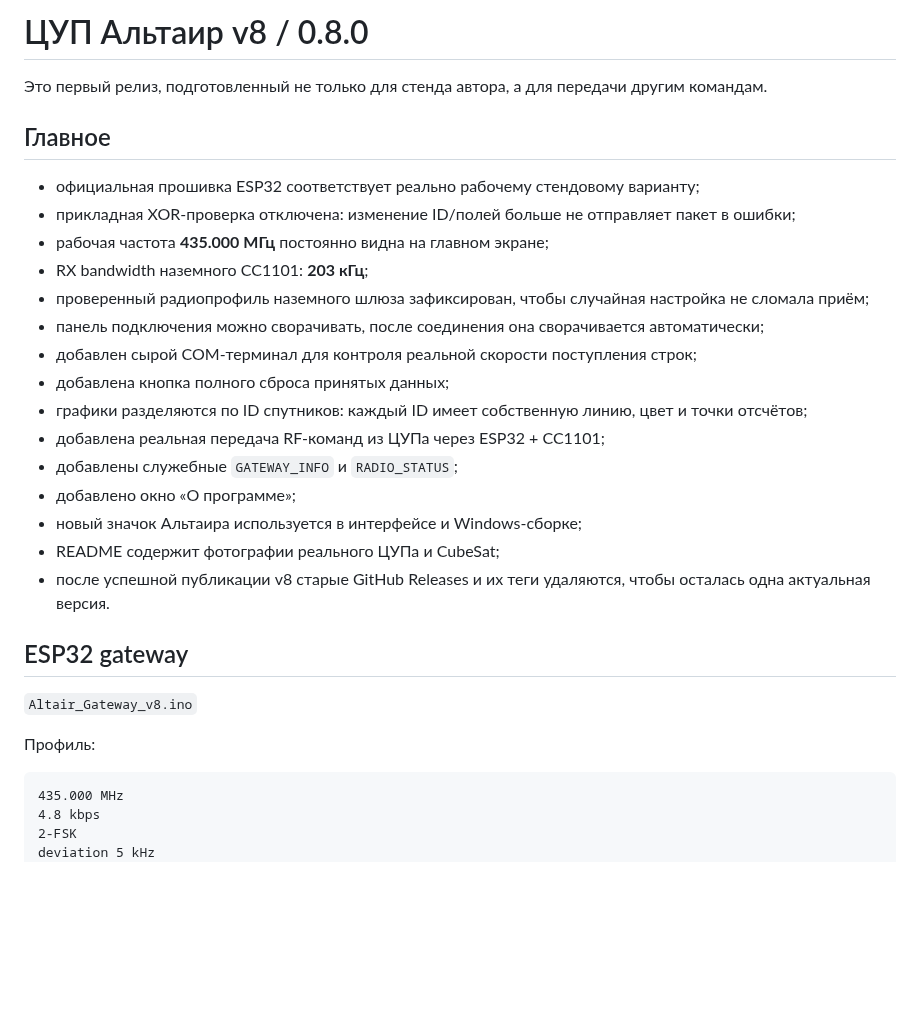
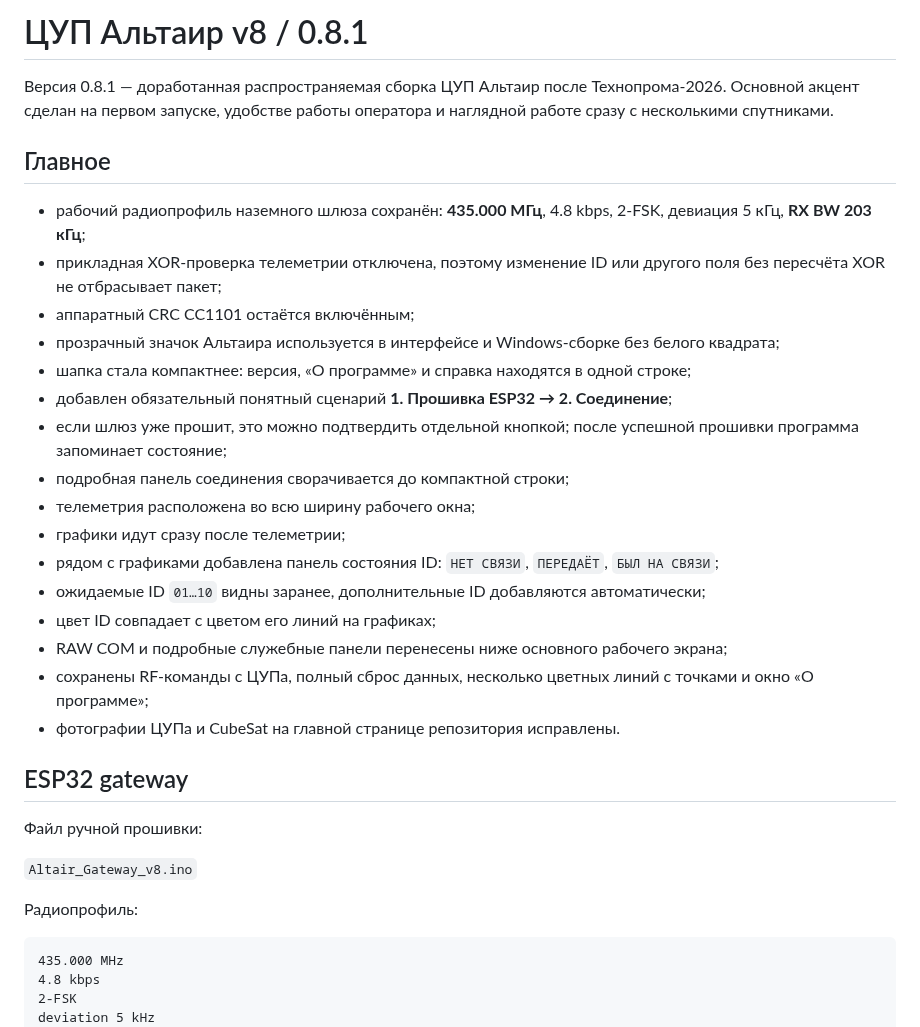
Before and after one commit to Anton778/OpenMCC, a Markdown page: docs/RELEASE_V8.md, the part around one of its changes. Drawn GitHub-style; blank space fills up the shorter version.

Commit message:
v8.1: update release notes

````diff
--- a/docs/RELEASE_V8.md
+++ b/docs/RELEASE_V8.md
@@ -1,30 +1,33 @@
-# ЦУП Альтаир v8 / 0.8.0
+# ЦУП Альтаир v8 / 0.8.1
 
-Это первый релиз, подготовленный не только для стенда автора, а для передачи другим командам.
+Версия 0.8.1 — доработанная распространяемая сборка ЦУП Альтаир после Технопрома-2026. Основной акцент сделан на первом запуске, удобстве работы оператора и наглядной работе сразу с несколькими спутниками.
 
 ## Главное
 
-- официальная прошивка ESP32 соответствует реально рабочему стендовому варианту;
-- прикладная XOR-проверка отключена: изменение ID/полей больше не отправляет пакет в ошибки;
-- рабочая частота **435.000 МГц** постоянно видна на главном экране;
-- RX bandwidth наземного CC1101: **203 кГц**;
-- проверенный радиопрофиль наземного шлюза зафиксирован, чтобы случайная настройка не сломала приём;
-- панель подключения можно сворачивать, после соединения она сворачивается автоматически;
-- добавлен сырой COM-терминал для контроля реальной скорости поступления строк;
-- добавлена кнопка полного сброса принятых данных;
-- графики разделяются по ID спутников: каждый ID имеет собственную линию, цвет и точки отсчётов;
-- добавлена реальная передача RF-команд из ЦУПа через ESP32 + CC1101;
-- добавлены служебные `GATEWAY_INFO` и `RADIO_STATUS`;
-- добавлено окно «О программе»;
-- новый значок Альтаира используется в интерфейсе и Windows-сборке;
-- README содержит фотографии реального ЦУПа и CubeSat;
-- после успешной публикации v8 старые GitHub Releases и их теги удаляются, чтобы осталась одна актуальная версия.
+- рабочий радиопрофиль наземного шлюза сохранён: **435.000 МГц**, 4.8 kbps, 2-FSK, девиация 5 кГц, **RX BW 203 кГц**;
+- прикладная XOR-проверка телеметрии отключена, поэтому изменение ID или другого поля без пересчёта XOR не отбрасывает пакет;
+- аппаратный CRC CC1101 остаётся включённым;
+- прозрачный значок Альтаира используется в интерфейсе и Windows-сборке без белого квадрата;
+- шапка стала компактнее: версия, «О программе» и справка находятся в одной строке;
+- добавлен обязательный понятный сценарий **1. Прошивка ESP32 → 2. Соединение**;
+- если шлюз уже прошит, это можно подтвердить отдельной кнопкой; после успешной прошивки программа запоминает состояние;
+- подробная панель соединения сворачивается до компактной строки;
+- телеметрия расположена во всю ширину рабочего окна;
+- графики идут сразу после телеметрии;
+- рядом с графиками добавлена панель состояния ID: `НЕТ СВЯЗИ`, `ПЕРЕДАЁТ`, `БЫЛ НА СВЯЗИ`;
+- ожидаемые ID `01…10` видны заранее, дополнительные ID добавляются автоматически;
+- цвет ID совпадает с цветом его линий на графиках;
+- RAW COM и подробные служебные панели перенесены ниже основного рабочего экрана;
+- сохранены RF-команды с ЦУПа, полный сброс данных, несколько цветных линий с точками и окно «О программе»;
+- фотографии ЦУПа и CubeSat на главной странице репозитория исправлены.
 
 ## ESP32 gateway
 
+Файл ручной прошивки:
+
 `Altair_Gateway_v8.ino`
 
-Профиль:
+Радиопрофиль:
 
 ```text
 435.000 MHz
````
Also changed, not shown: other parts of docs/RELEASE_V8.md (+26 -13 lines).
